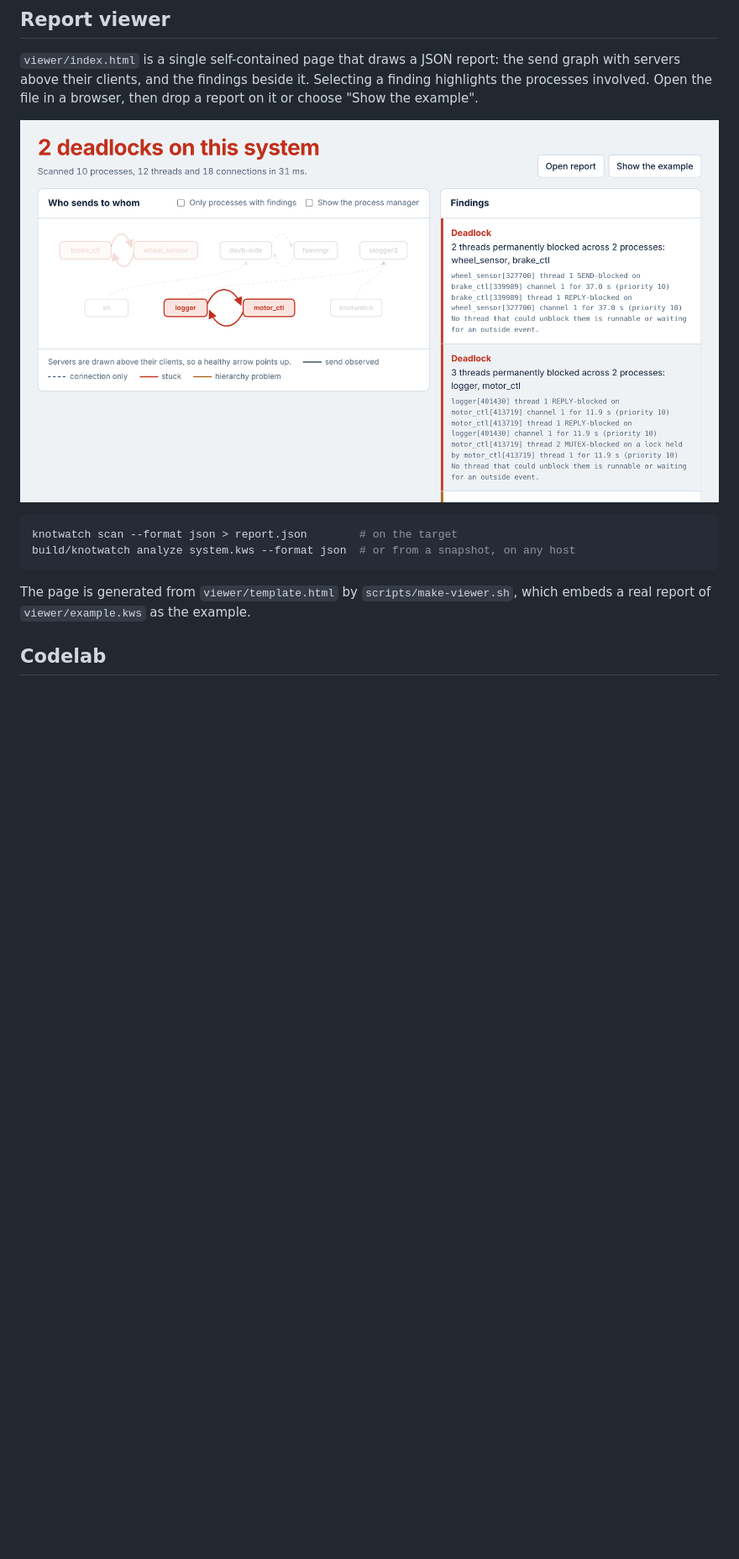
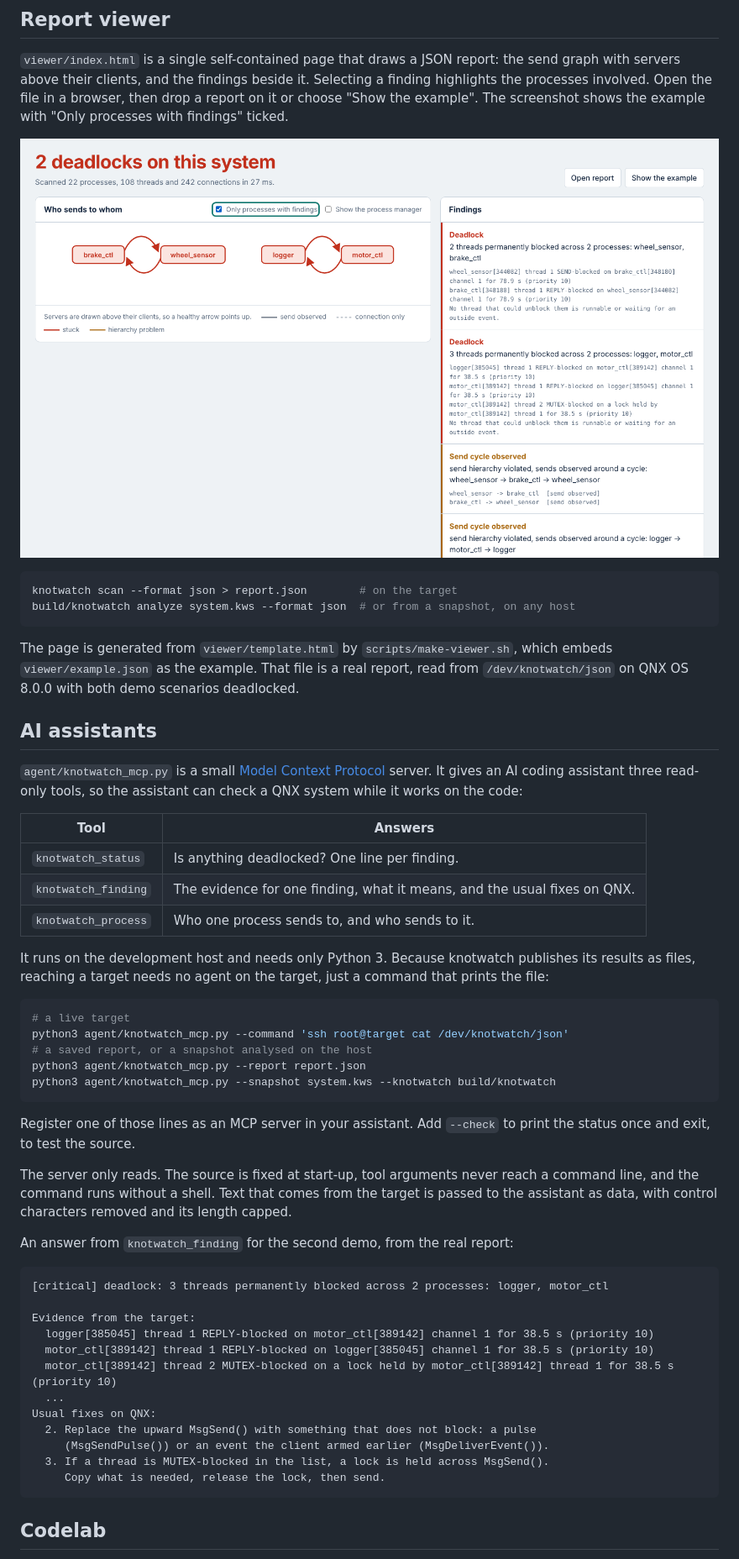
Before and after one commit to demonjd2026-afk/knotwatch, a Markdown page: README.md, the part around one of its changes. Shown at 84% size. Rendered like a GitHub page; pictures changed too: docs/viewer.png; blank space fills up the shorter version.

Commit message:
Add MCP server for AI assistants, real viewer example, impact section

````diff
--- a/README.md
+++ b/README.md
@@ -159,6 +183,7 @@ cycle. That makes `knotwatch scan` usable as a gate in a QEMU-based CI job.
 the send graph with servers above their clients, and the findings beside it.
 Selecting a finding highlights the processes involved. Open the file in a
 browser, then drop a report on it or choose "Show the example".
+The screenshot shows the example with "Only processes with findings" ticked.
 
 ![report viewer](docs/viewer.png)
 
@@ -168,7 +193,58 @@ build/knotwatch analyze system.kws --format json  # or from a snapshot, on any h
 ```
 
 The page is generated from `viewer/template.html` by `scripts/make-viewer.sh`,
-which embeds a real report of `viewer/example.kws` as the example.
+which embeds `viewer/example.json` as the example. That file is a real
+report, read from `/dev/knotwatch/json` on QNX OS 8.0.0 with both demo
+scenarios deadlocked.
+
+## AI assistants
+
+`agent/knotwatch_mcp.py` is a small [Model Context Protocol](https://modelcontextprotocol.io)
+server. It gives an AI coding assistant three read-only tools, so the
+assistant can check a QNX system while it works on the code:
+
+| Tool | Answers |
+| --- | --- |
+| `knotwatch_status` | Is anything deadlocked? One line per finding. |
+| `knotwatch_finding` | The evidence for one finding, what it means, and the usual fixes on QNX. |
+| `knotwatch_process` | Who one process sends to, and who sends to it. |
+
+It runs on the development host and needs only Python 3. Because knotwatch
+publishes its results as files, reaching a target needs no agent on the
+target, just a command that prints the file:
+
+```sh
+# a live target
+python3 agent/knotwatch_mcp.py --command 'ssh root@target cat /dev/knotwatch/json'
+# a saved report, or a snapshot analysed on the host
+python3 agent/knotwatch_mcp.py --report report.json
+python3 agent/knotwatch_mcp.py --snapshot system.kws --knotwatch build/knotwatch
+```
+
+Register one of those lines as an MCP server in your assistant. Add `--check`
+to print the status once and exit, to test the source.
+
+The server only reads. The source is fixed at start-up, tool arguments never
+reach a command line, and the command runs without a shell. Text that comes
+from the target is passed to the assistant as data, with control characters
+removed and its length capped.
+
+An answer from `knotwatch_finding` for the second demo, from the real report:
+
+```
+[critical] deadlock: 3 threads permanently blocked across 2 processes: logger, motor_ctl
+
+Evidence from the target:
+  logger[385045] thread 1 REPLY-blocked on motor_ctl[389142] channel 1 for 38.5 s (priority 10)
+  motor_ctl[389142] thread 1 REPLY-blocked on logger[385045] channel 1 for 38.5 s (priority 10)
+  motor_ctl[389142] thread 2 MUTEX-blocked on a lock held by motor_ctl[389142] thread 1 for 38.5 s (priority 10)
+  ...
+Usual fixes on QNX:
+  2. Replace the upward MsgSend() with something that does not block: a pulse
+     (MsgSendPulse()) or an event the client armed earlier (MsgDeliverEvent()).
+  3. If a thread is MUTEX-blocked in the list, a lock is held across MsgSend().
+     Copy what is needed, release the lock, then send.
+```
 
 ## Codelab
 
````
Also changed, not shown: other parts of README.md (+24 -0 lines), docs/VERIFICATION.md (+7 -0 lines), 8 other files.
